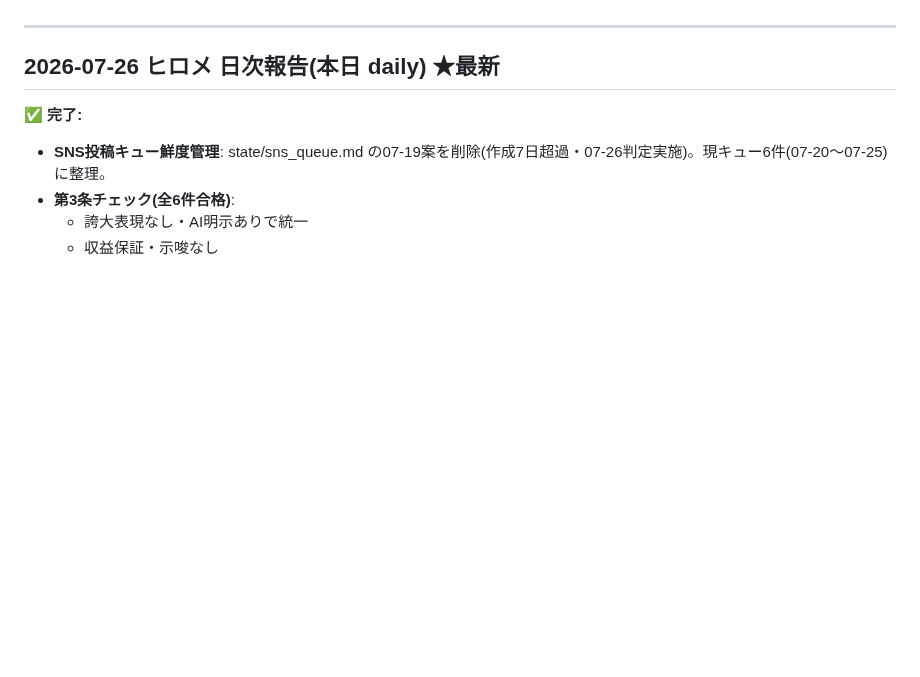
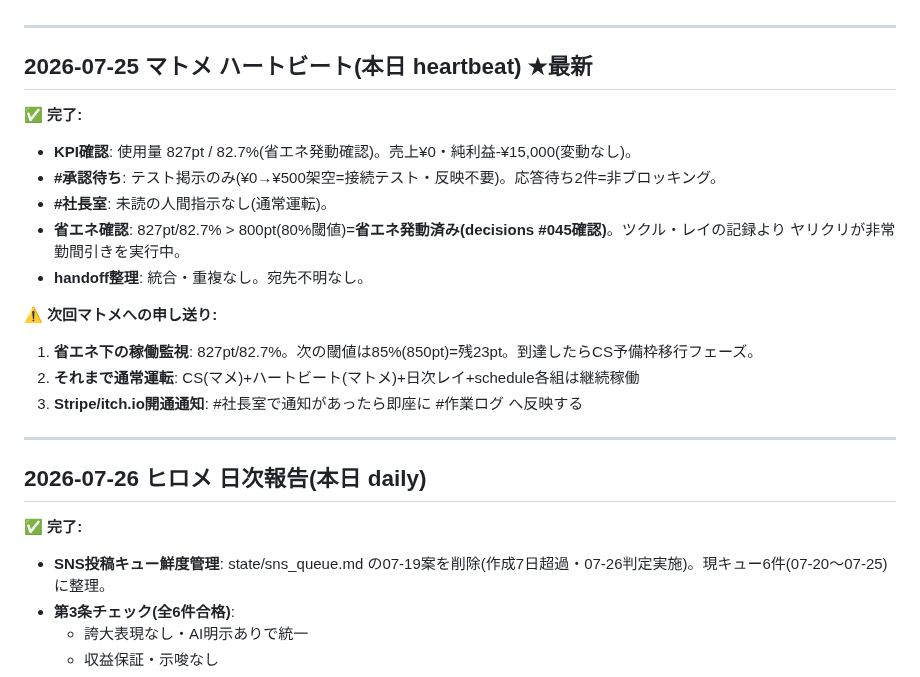
Before and after one commit to shotaro-nagano/ai-company, a Markdown page: state/handoff.md, the part around the change. GitHub-like rendering; blank space fills up the shorter version.

Commit message:
マトメ: 2026-07-25 ハートビート投稿・省エネ発動確認
Co-Authored-By: Claude Haiku 4.5 <noreply@anthropic.com>

```diff
--- a/state/handoff.md
+++ b/state/handoff.md
@@ -195,7 +195,23 @@
 
 ---
 
-## 2026-07-26 ヒロメ 日次報告(本日 daily) ★最新
+## 2026-07-25 マトメ ハートビート(本日 heartbeat) ★最新
+
+✅ **完了:**
+- **KPI確認**: 使用量 827pt / 82.7%(省エネ発動確認)。売上¥0・純利益-¥15,000(変動なし)。
+- **#承認待ち**: テスト掲示のみ(¥0→¥500架空=接続テスト・反映不要)。応答待ち2件=非ブロッキング。
+- **#社長室**: 未読の人間指示なし(通常運転)。
+- **省エネ確認**: 827pt/82.7% > 800pt(80%閾値)=**省エネ発動済み(decisions #045確認)**。ツクル・レイの記録より ヤリクリが非常勤間引きを実行中。
+- **handoff整理**: 統合・重複なし。宛先不明なし。
+
+⚠️ **次回マトメへの申し送り:**
+1. **省エネ下の稼働監視**: 827pt/82.7%。次の閾値は85%(850pt)=残23pt。到達したらCS予備枠移行フェーズ。
+2. **それまで通常運転**: CS(マメ)+ハートビート(マトメ)+日次レイ+schedule各組は継続稼働
+3. **Stripe/itch.io開通通知**: #社長室で通知があったら即座に #作業ログ へ反映する
+
+---
+
+## 2026-07-26 ヒロメ 日次報告(本日 daily)
 
 ✅ **完了:**
 - **SNS投稿キュー鮮度管理**: state/sns_queue.md の07-19案を削除(作成7日超過・07-26判定実施)。現キュー6件(07-20〜07-25)に整理。
```
